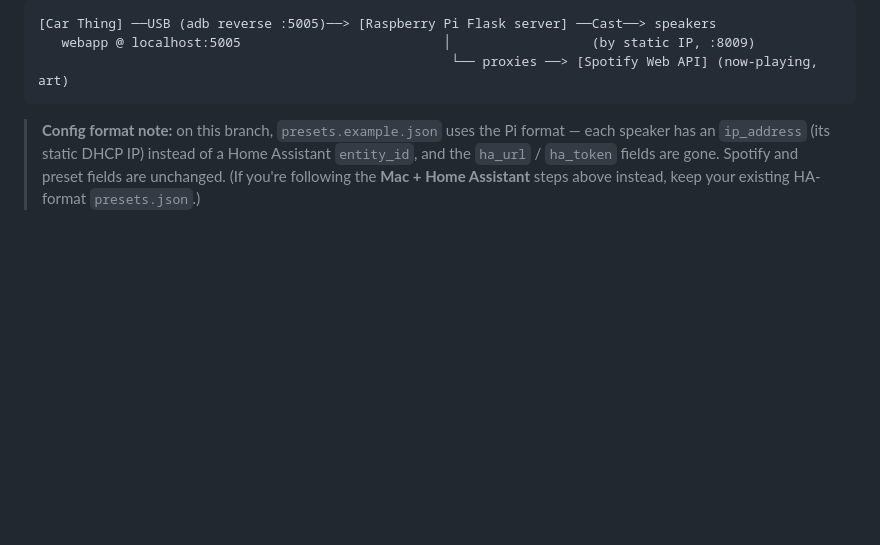
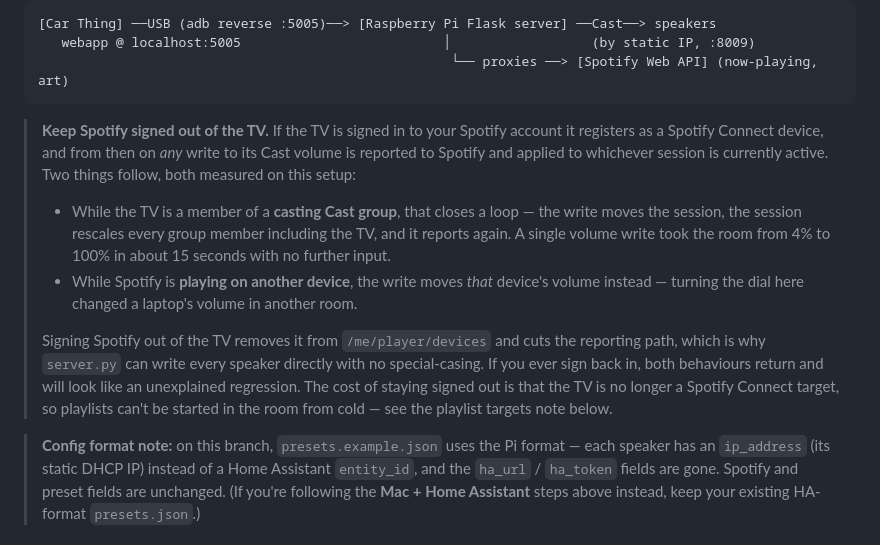
Before and after one commit to sevensrig/SmartRoomThing, a Markdown page: README.md, the part around the change. Drawn GitHub-style; blank space fills up the shorter version.

Commit message:
Document why Spotify must stay signed out of the TV
The volume behaviour in server.py only makes sense with this context, and
without it a future sign-in looks like an unexplained regression rather than a
known cause. Records both measured consequences — the runaway inside a casting
group, and the cross-room leak while Spotify plays elsewhere — and names the
trade it buys: no cold-start playlists in the room.

Co-Authored-By: Claude Opus 5 <noreply@anthropic.com>

````diff
--- a/README.md
+++ b/README.md
@@ -299,6 +299,26 @@ as on the Mac.
    webapp @ localhost:5005                          │                  (by static IP, :8009)
                                                      └── proxies ──> [Spotify Web API] (now-playing, art)
 ```
+
+> **Keep Spotify signed out of the TV.** If the TV is signed in to your Spotify
+> account it registers as a Spotify Connect device, and from then on *any* write
+> to its Cast volume is reported to Spotify and applied to whichever session is
+> currently active. Two things follow, both measured on this setup:
+>
+> - While the TV is a member of a **casting Cast group**, that closes a loop —
+>   the write moves the session, the session rescales every group member
+>   including the TV, and it reports again. A single volume write took the room
+>   from 4% to 100% in about 15 seconds with no further input.
+> - While Spotify is **playing on another device**, the write moves *that*
+>   device's volume instead — turning the dial here changed a laptop's volume in
+>   another room.
+>
+> Signing Spotify out of the TV removes it from `/me/player/devices` and cuts the
+> reporting path, which is why `server.py` can write every speaker directly with
+> no special-casing. If you ever sign back in, both behaviours return and will
+> look like an unexplained regression. The cost of staying signed out is that the
+> TV is no longer a Spotify Connect target, so playlists can't be started in the
+> room from cold — see the playlist targets note below.
 
 > **Config format note:** on this branch, `presets.example.json` uses the Pi
 > format — each speaker has an `ip_address` (its static DHCP IP) instead of a
````
